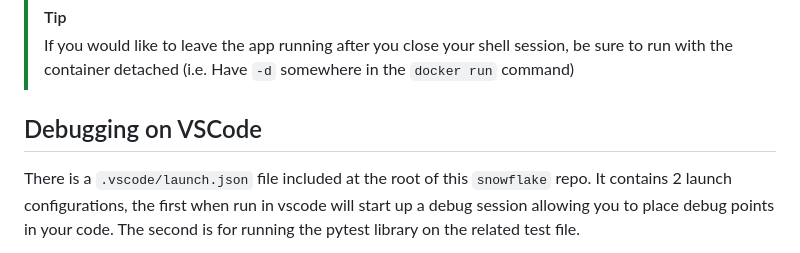
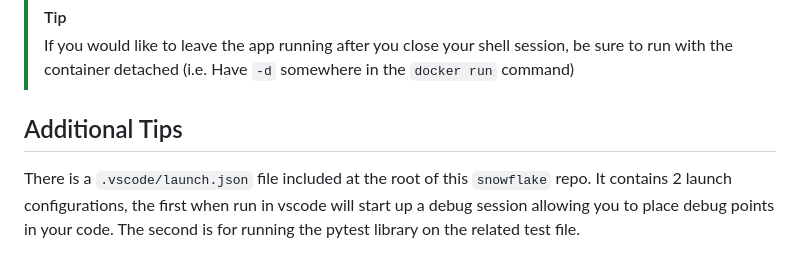
Before and after one commit to Sage-Bionetworks/snowflake, a Markdown page: streamlit_template/README.md, the part around the change. Drawn GitHub-style.

Commit message:
New section + launch.json

```diff
--- a/streamlit_template/README.md
+++ b/streamlit_template/README.md
@@ -135,7 +135,7 @@ as you see fit.
 > [!TIP]
 > If you would like to leave the app running after you close your shell session, be sure to run with the container detached (i.e. Have `-d` somewhere in the `docker run` command)
 
-## Debugging on VSCode
+## Additional Tips
 There is a `.vscode/launch.json` file included at the root of this `snowflake` repo. It
 contains 2 launch configurations, the first when run in vscode will start up a debug
 session allowing you to place debug points in your code. The second is for running the
```
